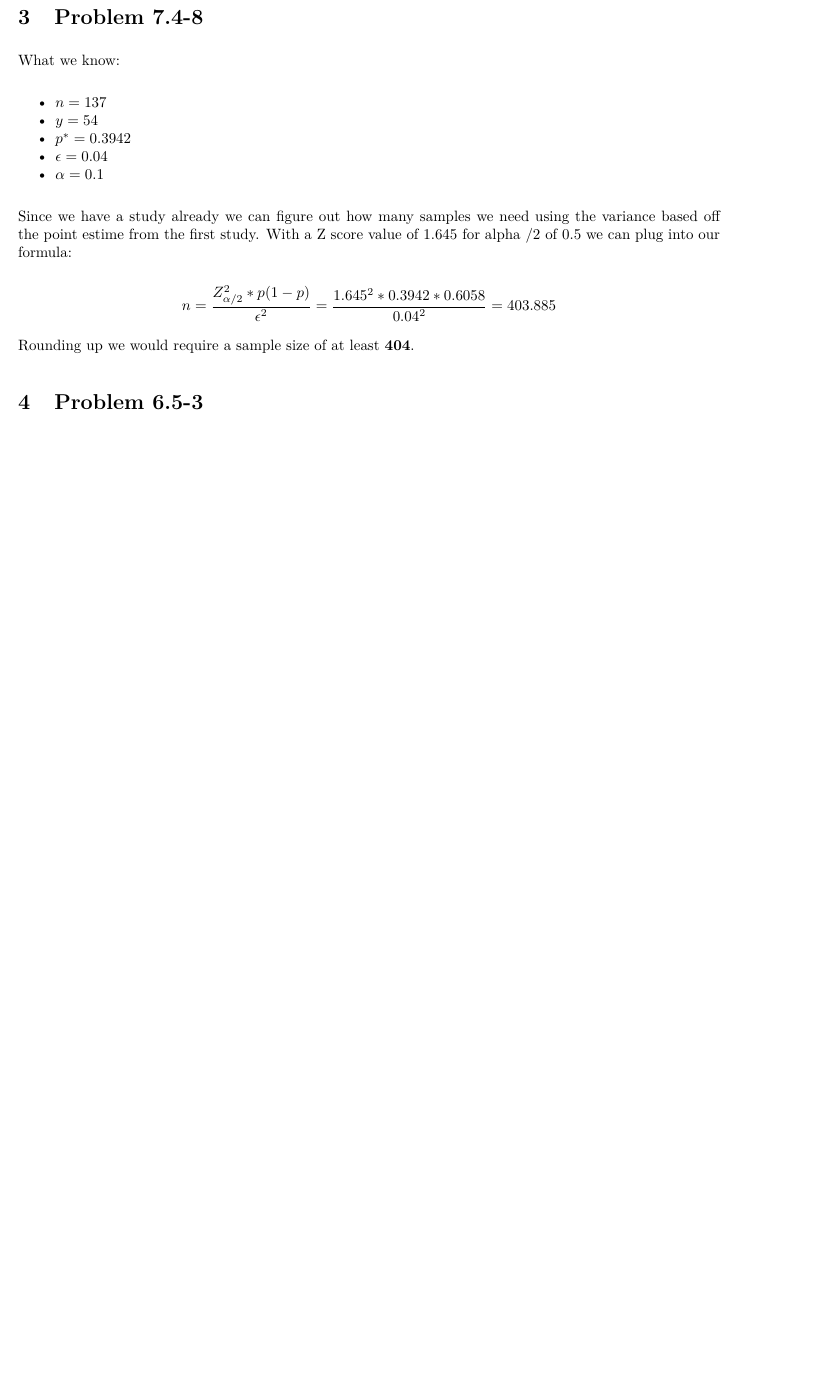
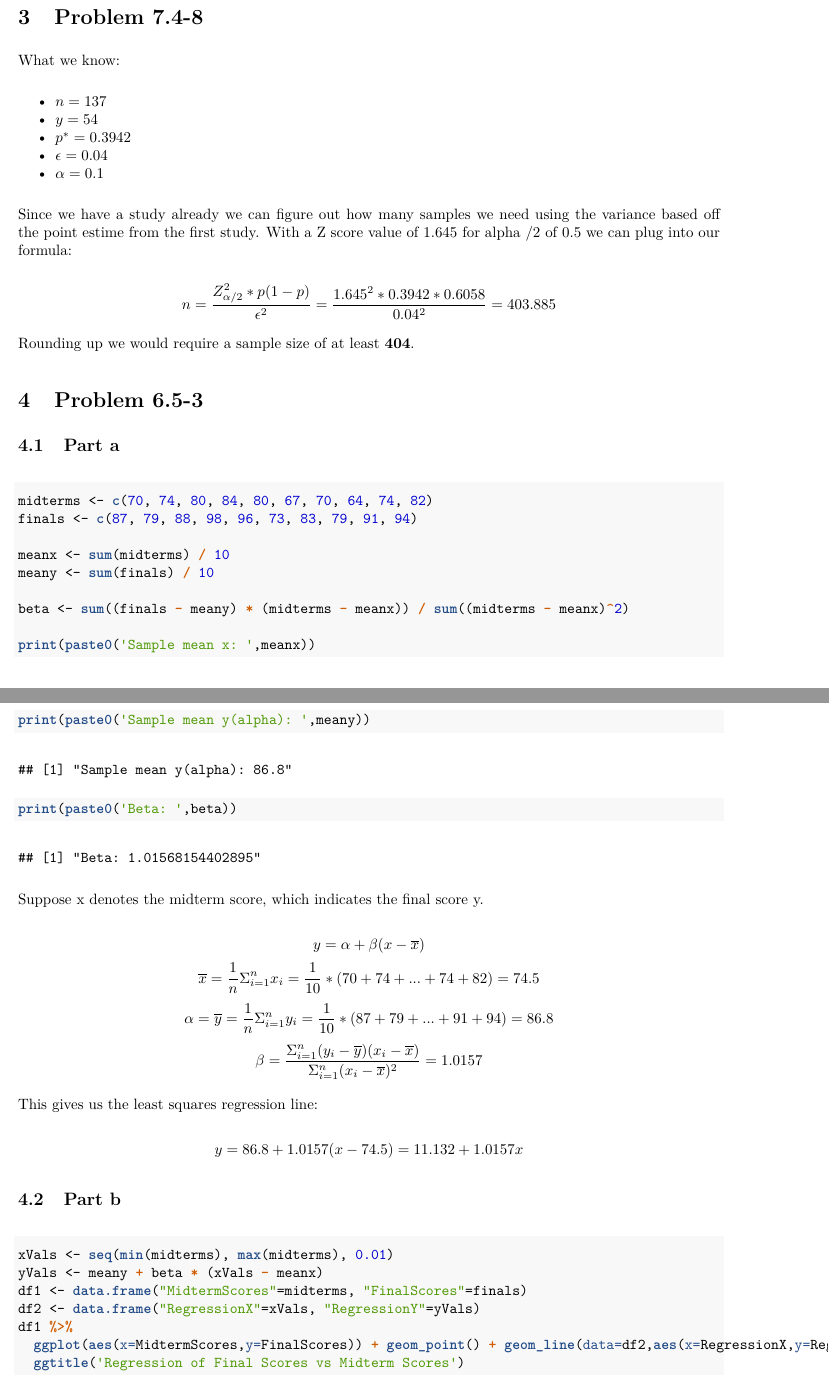
Before and after one commit to bevvvvv/Fall19Notebook, an R Markdown document (Stat415Homework/Stat415HW5.Rmd): part of page 3 of 3 before the commit and two parts of pages 3 and 4 of 5 after it, the two joined at a grey line, cut so that both start at the same text, the shorter picture padded with empty space. The pictures show the output file Stat415Homework/Stat415HW5.pdf that the author committed with the source.

Commit message:
stat415 hw5 prb 4

````diff
--- a/Stat415Homework/Stat415HW5.Rmd
+++ b/Stat415Homework/Stat415HW5.Rmd
@@ -112,4 +112,45 @@ Rounding up we would require a sample size of at least **404**.
 
 # Problem 6.5-3
 
+## Part a
 
+```{r}
+midterms <- c(70, 74, 80, 84, 80, 67, 70, 64, 74, 82)
+finals <- c(87, 79, 88, 98, 96, 73, 83, 79, 91, 94)
+
+meanx <- sum(midterms) / 10
+meany <- sum(finals) / 10
+
+beta <- sum((finals - meany) * (midterms - meanx)) / sum((midterms - meanx)^2)
+
+print(paste0('Sample mean x: ',meanx))
+print(paste0('Sample mean y(alpha): ',meany))
+print(paste0('Beta: ',beta))
+```
+
+Suppose x denotes the midterm score, which indicates the final score y.
+
+\[y = \alpha + \beta(x - \overline{x})\]
+\[\overline{x} = \frac1n\Sigma^n_{i=1}x_i = \frac1{10}*(70 + 74 + ... + 74 + 82) = 74.5\]
+\[\alpha = \overline{y} =  \frac1n\Sigma^n_{i=1}y_i = \frac1{10}*(87 + 79 + ... + 91 + 94)=86.8\]
+\[\beta = \frac{\Sigma^n_{i=1}(y_i-\overline{y})(x_i-\overline{x})}{\Sigma^n_{i=1}(x_i-\overline{x})^2} = 1.0157\]
+
+This gives us the least squares regression line:
+
+\[y = 86.8 + 1.0157(x - 74.5) = 11.132 + 1.0157x\]
+
+## Part b
+
+```{r include=FALSE}
+library(tidyverse)
+library(ggplot2)
+```
+
+```{r}
+xVals <- seq(min(midterms), max(midterms), 0.01)
+yVals <- meany + beta * (xVals - meanx)
+df1 <- data.frame("MidtermScores"=midterms, "FinalScores"=finals)
+df2 <- data.frame("RegressionX"=xVals, "RegressionY"=yVals)
+df1 %>%
+  ggplot(aes(x=MidtermScores,y=FinalScores)) + geom_point() + geom_line(data=df2,aes(x=RegressionX,y=RegressionY)) +
+  ggtitle('Regression of Final Scores vs Midterm Scores')
````
Also changed, not shown: Stat415Homework/Stat415HW5.pdf, Stat415Homework/Stat415HW5.Rmd (16 more changed lines).
